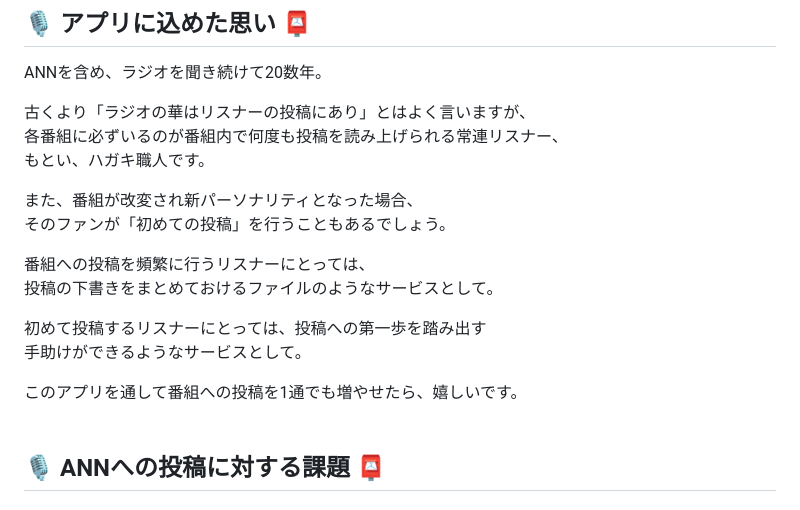
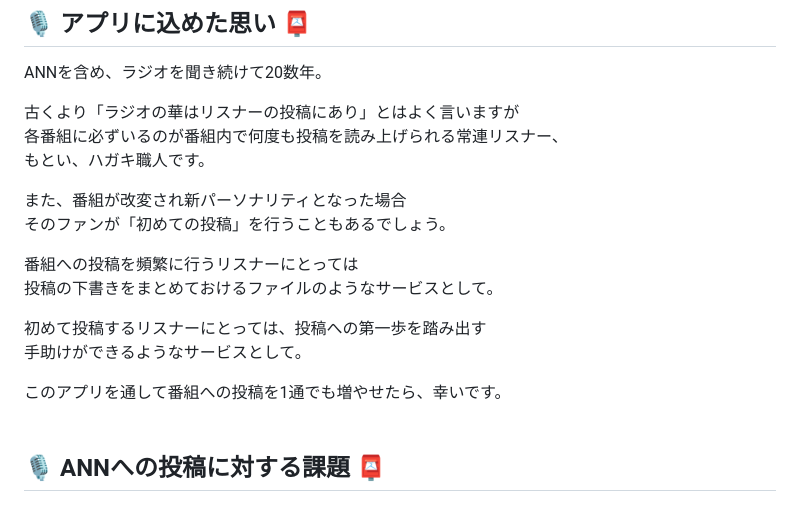
Before and after one commit to morihagi/yonde_develop, a Markdown page: README.md, the part around the change. Drawn GitHub-style.

```diff
--- a/README.md
+++ b/README.md
@@ -30,20 +30,20 @@ https://yonde.fly.dev/
 ## 🎙 アプリに込めた思い 📮
 ANNを含め、ラジオを聞き続けて20数年。
 
-古くより「ラジオの華はリスナーの投稿にあり」とはよく言いますが、
+古くより「ラジオの華はリスナーの投稿にあり」とはよく言いますが
 各番組に必ずいるのが番組内で何度も投稿を読み上げられる常連リスナー、
 もとい、ハガキ職人です。
 
-また、番組が改変され新パーソナリティとなった場合、
+また、番組が改変され新パーソナリティとなった場合
 そのファンが「初めての投稿」を行うこともあるでしょう。
 
-番組への投稿を頻繁に行うリスナーにとっては、
+番組への投稿を頻繁に行うリスナーにとっては
 投稿の下書きをまとめておけるファイルのようなサービスとして。
 
 初めて投稿するリスナーにとっては、投稿への第一歩を踏み出す
 手助けができるようなサービスとして。
 
-このアプリを通して番組への投稿を1通でも増やせたら、嬉しいです。
+このアプリを通して番組への投稿を1通でも増やせたら、幸いです。
 <br>
 <br>
 
```
